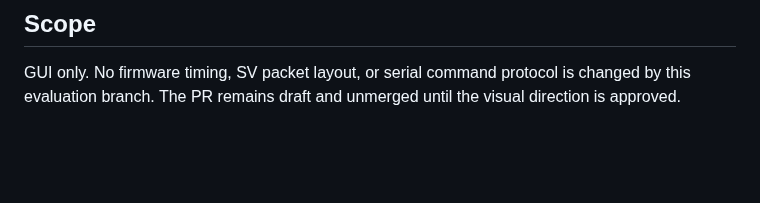
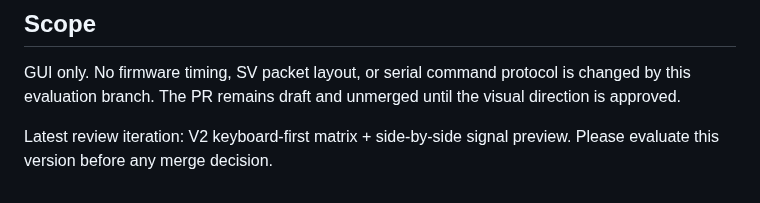
Before and after one commit to masarray/arstack61850, a Markdown page: apps/smv_injector_gui/PREMIUM_UX_REVIEW.md, the part around the change. Drawn GitHub-style; blank space fills up the shorter version.

Commit message:
Note latest v2 review status

```diff
--- a/apps/smv_injector_gui/PREMIUM_UX_REVIEW.md
+++ b/apps/smv_injector_gui/PREMIUM_UX_REVIEW.md
@@ -76,3 +76,5 @@ Please judge the branch on these questions:
 ## Scope
 
 GUI only. No firmware timing, SV packet layout, or serial command protocol is changed by this evaluation branch. The PR remains draft and unmerged until the visual direction is approved.
+
+Latest review iteration: V2 keyboard-first matrix + side-by-side signal preview. Please evaluate this version before any merge decision.
```
